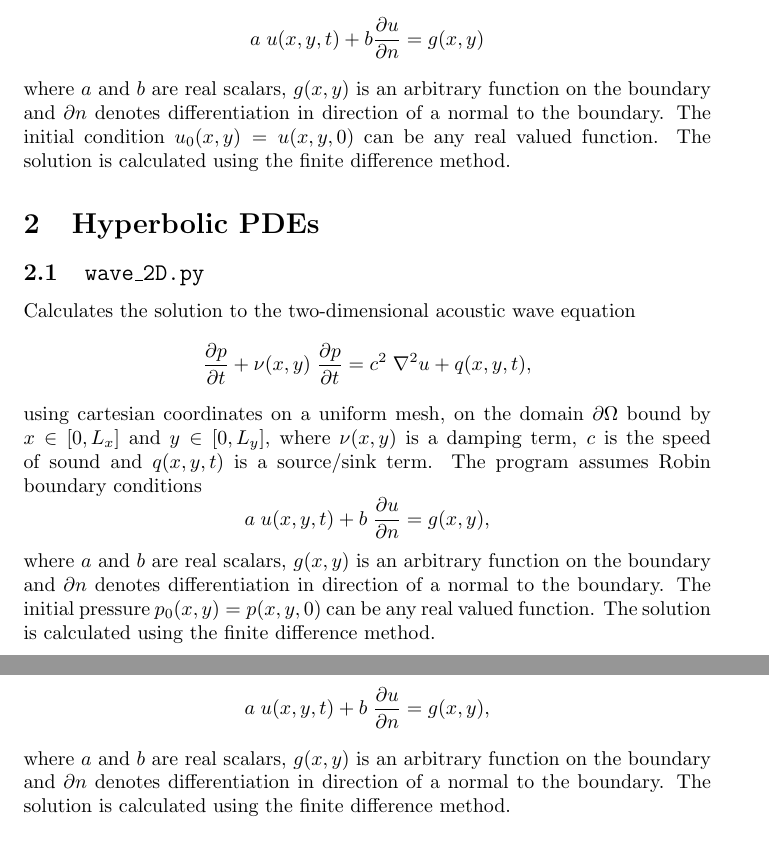
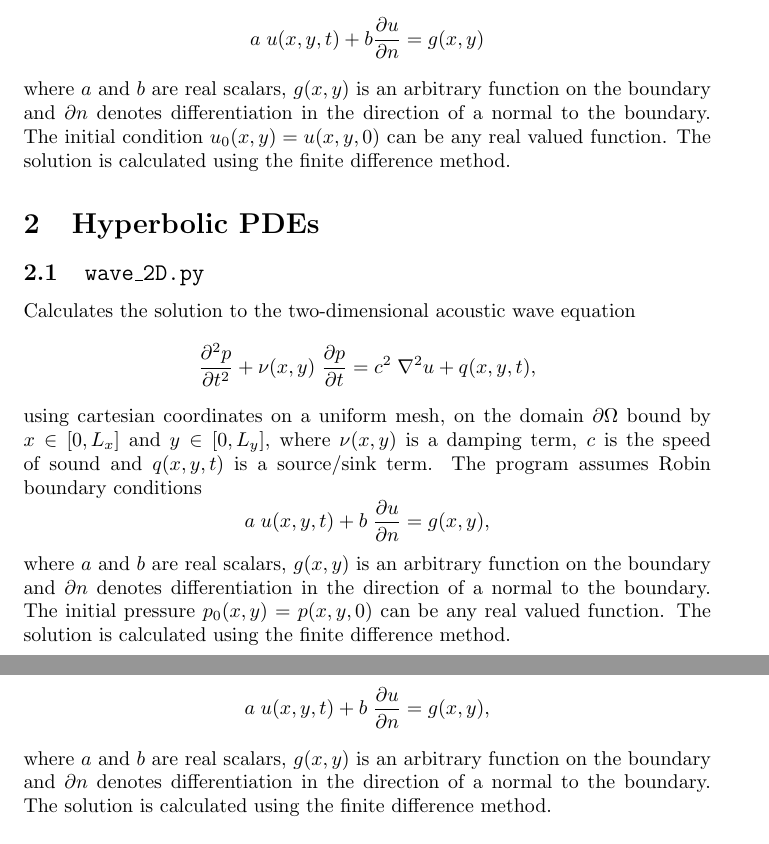
Before and after one commit to adaell/pdes, a LaTeX document (readme.tex): two parts of pages 1 and 2 of 2, joined at a grey line, cut so that both start at the same text. Compiled offline with pdfLaTeX.

Commit message:
Fixed typo in readme.tex

```diff
--- a/readme.tex
+++ b/readme.tex
@@ -23,20 +23,20 @@ describes the direction of advection, $D(x,y)$ is the diffusivity and $q(x,y,t)$
 \begin{equation*}
 a \hspace{0.1cm} u(x,y,t) + b  \frac{\partial u}{\partial n} = g(x,y)
 \end{equation*}
-where $a$ and $b$ are real scalars, $g(x,y)$ is an arbitrary function on the boundary and $\partial n$ denotes differentiation in direction of a normal to the boundary. The initial condition $u_0(x,y)=u(x,y,0)$ can be any real valued function. The solution is calculated using the finite difference method.
+where $a$ and $b$ are real scalars, $g(x,y)$ is an arbitrary function on the boundary and $\partial n$ denotes differentiation in the direction of a normal to the boundary. The initial condition $u_0(x,y)=u(x,y,0)$ can be any real valued function. The solution is calculated using the finite difference method.
 
 \section{Hyperbolic PDEs}
 
 \subsection{\texttt{wave\_2D.py}}
 Calculates the solution to the two-dimensional acoustic wave equation
 \begin{equation*}
-\frac{\partial p}{\partial t} + \nu(x,y) \hspace{0.1cm} \frac{\partial p}{\partial t} = c^2 \hspace{0.1cm} \nabla^{2} u + q(x,y,t),
+\frac{\partial^2 p}{\partial t^2} + \nu(x,y) \hspace{0.1cm} \frac{\partial p}{\partial t} = c^2 \hspace{0.1cm} \nabla^{2} u + q(x,y,t),
 \end{equation*}
 using cartesian coordinates on a uniform mesh, on the domain $\partial \Omega$ bound by $x \in [0,L_x]$ and $y \in [0,L_y]$, where $\nu(x,y)$ is a damping term, $c$ is the speed of sound and $q(x,y,t)$ is a source/sink term. The program assumes Robin boundary conditions
 \begin{equation*}
 a \hspace{0.1cm} u(x,y,t) + b \hspace{0.1cm} \frac{\partial u}{\partial n} = g(x,y),
 \end{equation*}
-where $a$ and $b$ are real scalars, $g(x,y)$ is an arbitrary function on the boundary and $\partial n$ denotes differentiation in direction of a normal to the boundary. The initial pressure $p_0(x,y)=p(x,y,0)$ can be any real valued function. The solution is calculated using the finite difference method.
+where $a$ and $b$ are real scalars, $g(x,y)$ is an arbitrary function on the boundary and $\partial n$ denotes differentiation in the direction of a normal to the boundary. The initial pressure $p_0(x,y)=p(x,y,0)$ can be any real valued function. The solution is calculated using the finite difference method.
 
 \section{Elliptical PDEs}
 \subsection{\texttt{helmholtz.py}}
@@ -48,7 +48,7 @@ using cartesian coordinates on a uniform mesh, on the domain $\partial \Omega$ b
 \begin{equation*}
 a \hspace{0.1cm} u(x,y,t) + b \hspace{0.1cm} \frac{\partial u}{\partial n} = g(x,y),
 \end{equation*}
-where $a$ and $b$ are real scalars, $g(x,y)$ is an arbitrary function on the boundary and $\partial n$ denotes differentiation in direction of a normal to the boundary. The solution is calculated using the finite difference method. \newline
+where $a$ and $b$ are real scalars, $g(x,y)$ is an arbitrary function on the boundary and $\partial n$ denotes differentiation in the direction of a normal to the boundary. The solution is calculated using the finite difference method. \newline
 \newline
 \texttt{keywords: Laplace's equation, Poisson's equation.}
 
```
